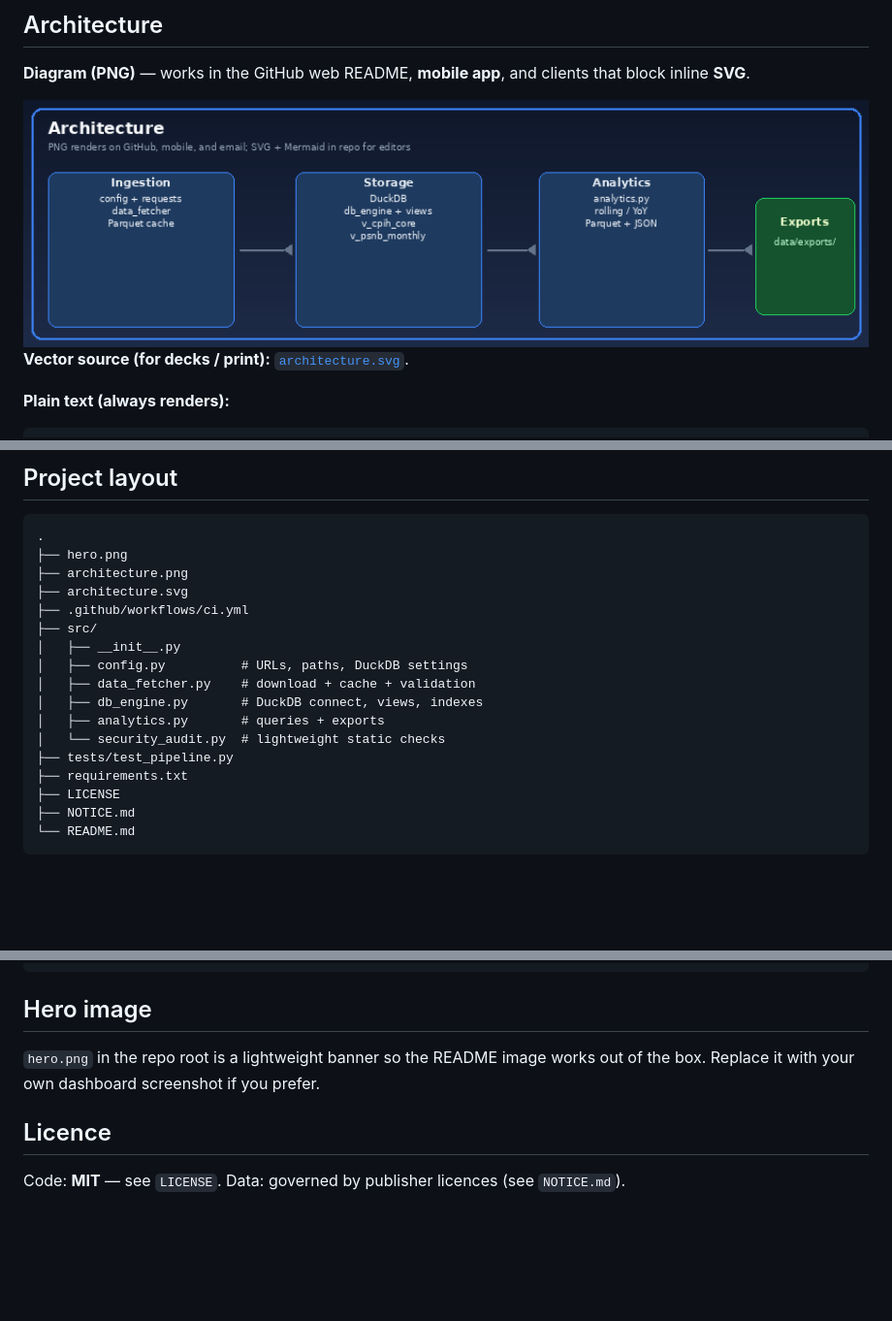
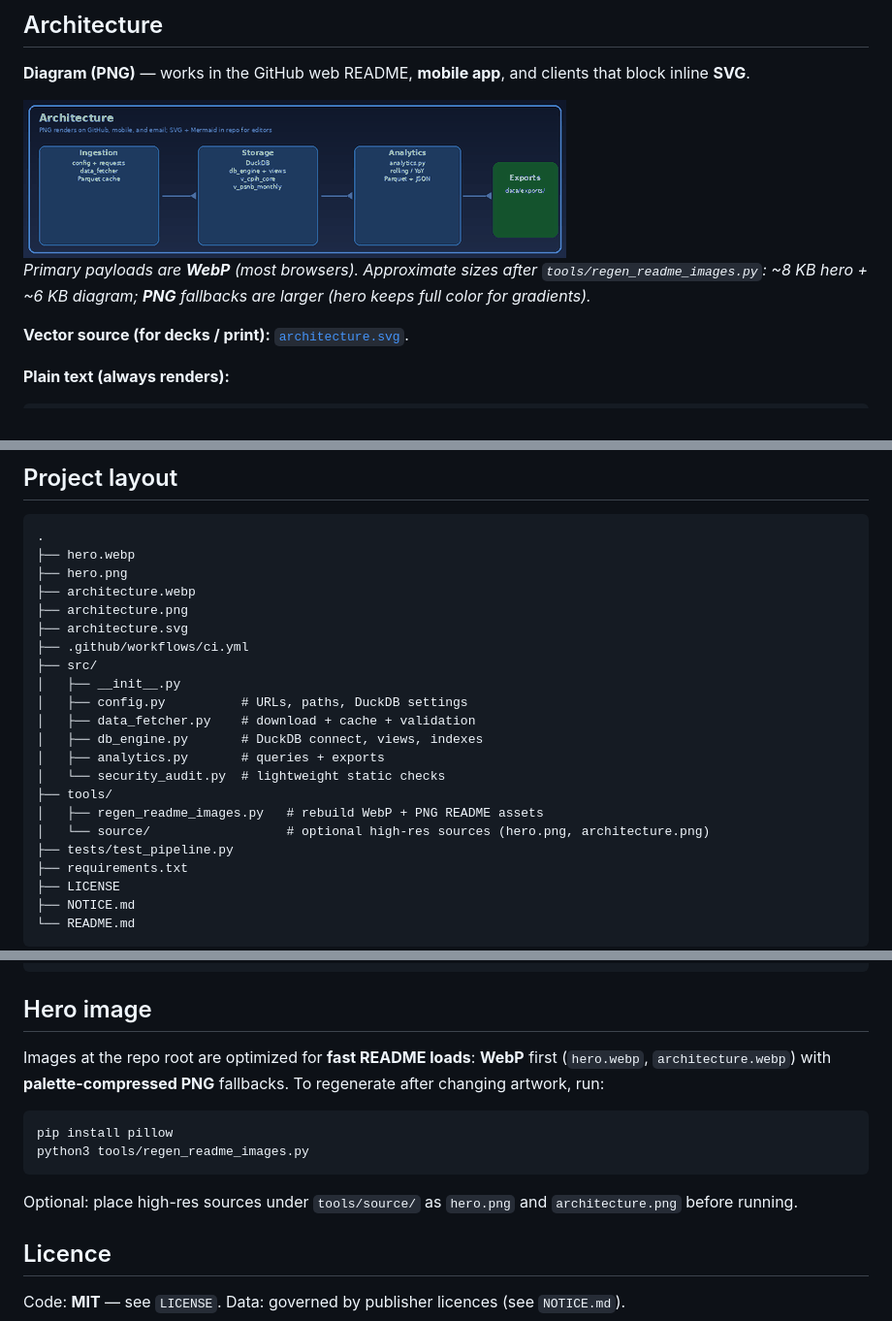
Before and after one commit to tgollogly/uk-macro-analytics-engine, a Markdown page: README.md, 3 parts joined by grey strips. Shown at 97% size. Rendered like a GitHub page; pictures changed too: architecture.png; blank space fills up the shorter version.

````diff
--- a/README.md
+++ b/README.md
@@ -10,7 +20,20 @@ and runs **vectorized SQL** analytics (rolling windows, year-over-year inflation
 
 **Diagram (PNG)** — works in the GitHub web README, **mobile app**, and clients that block inline **SVG**.
 
-<img src="./architecture.png" alt="Architecture diagram: Ingestion, DuckDB, Analytics, Exports" width="100%" />
+<picture>
+  <source srcset="./architecture.webp" type="image/webp" />
+  <img
+    src="./architecture.png"
+    alt="Architecture diagram: Ingestion, DuckDB, Analytics, Exports"
+    width="560"
+    height="163"
+    loading="lazy"
+    decoding="async"
+    fetchpriority="low"
+  />
+</picture>
+
+_Primary payloads are **WebP** (most browsers). Approximate sizes after `tools/regen_readme_images.py`: ~8 KB hero + ~6 KB diagram; **PNG** fallbacks are larger (hero keeps full color for gradients)._
 
 **Vector source (for decks / print):** [`architecture.svg`](./architecture.svg).
 
@@ -54,7 +77,9 @@ flowchart LR
 
 ```
 .
+├── hero.webp
 ├── hero.png
+├── architecture.webp
 ├── architecture.png
 ├── architecture.svg
 ├── .github/workflows/ci.yml
@@ -65,6 +90,9 @@ flowchart LR
 │   ├── db_engine.py       # DuckDB connect, views, indexes
 │   ├── analytics.py       # queries + exports
 │   └── security_audit.py  # lightweight static checks
+├── tools/
+│   ├── regen_readme_images.py   # rebuild WebP + PNG README assets
+│   └── source/                  # optional high-res sources (hero.png, architecture.png)
 ├── tests/test_pipeline.py
 ├── requirements.txt
 ├── LICENSE
@@ -140,7 +168,14 @@ pytest -q
 
 ## Hero image
 
-`hero.png` in the repo root is a lightweight banner so the README image works out of the box. Replace it with your own dashboard screenshot if you prefer.
+Images at the repo root are optimized for **fast README loads**: **WebP** first (`hero.webp`, `architecture.webp`) with **palette-compressed PNG** fallbacks. To regenerate after changing artwork, run:
+
+```bash
+pip install pillow
+python3 tools/regen_readme_images.py
+```
+
+Optional: place high-res sources under `tools/source/` as `hero.png` and `architecture.png` before running.
 
 ## Licence
 
````
Also changed, not shown: other parts of README.md (+11 -1 lines), hero.png, 5 other files.
